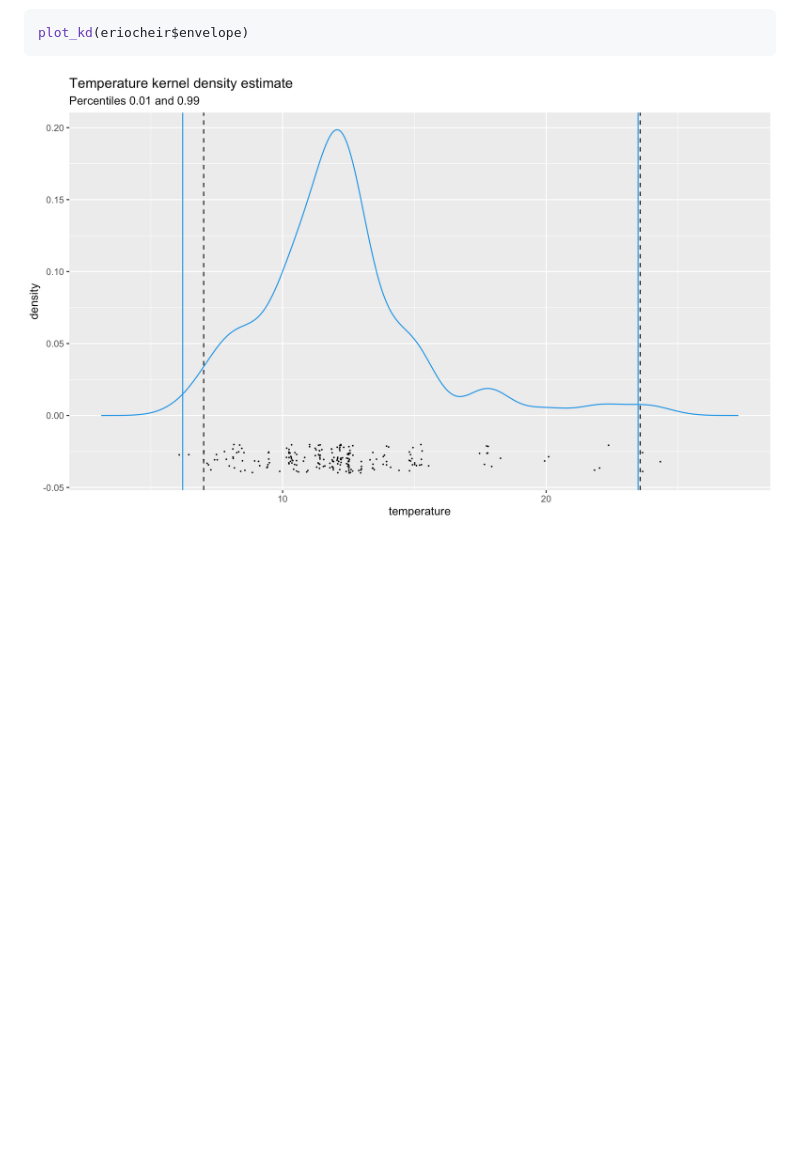
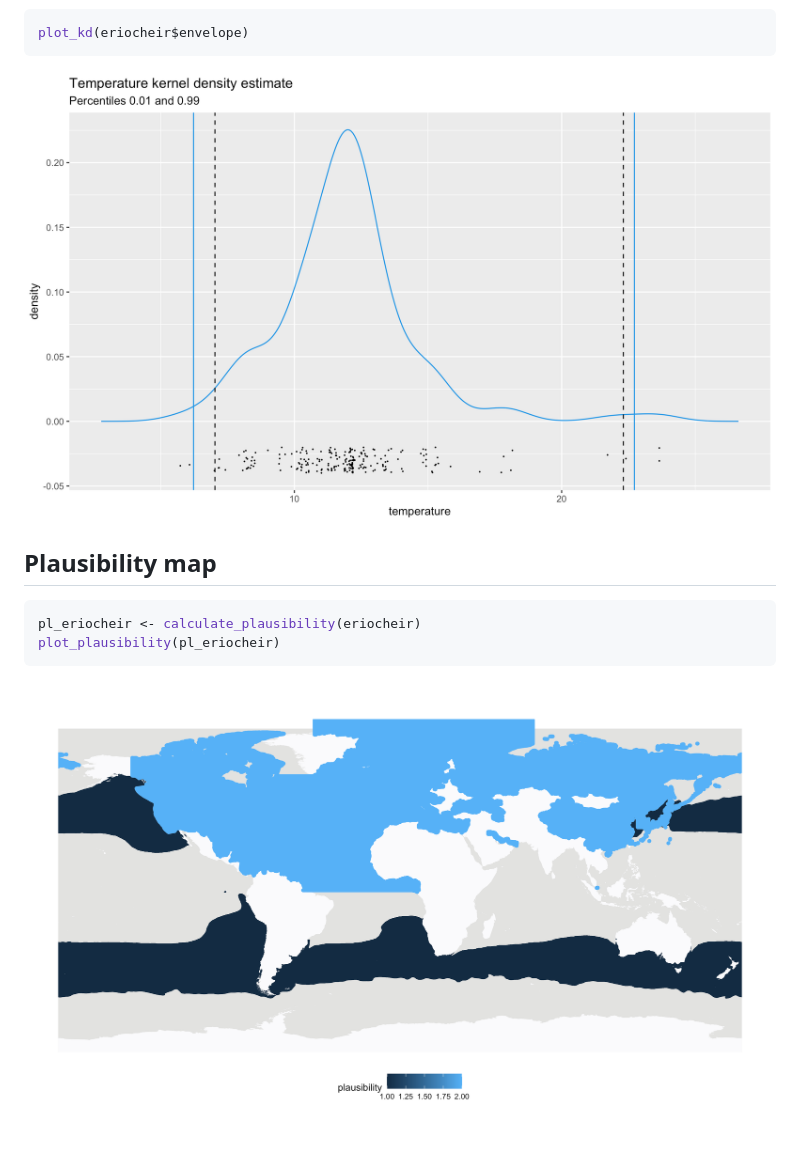
Before and after one commit to iobis/rspeedy, a Markdown page: README.md, the part around the change printed below. Rendered like a GitHub page; pictures changed too: images/eriocheir_kde-1.png, images/plausibility-1.png (added); blank space fills up the shorter version.

````diff
--- a/README.md
+++ b/README.md
@@ -43,3 +43,12 @@ plot_kd(eriocheir$envelope)
 ```
 
 ![](images/eriocheir_kde-1.png)<!-- -->
+
+## Plausibility map
+
+``` r
+pl_eriocheir <- calculate_plausibility(eriocheir)
+plot_plausibility(pl_eriocheir)
+```
+
+![](images/plausibility-1.png)<!-- -->
````
Also changed, not shown: other parts of README.md (+2 -2 lines), images/didemnum-1.png, images/didemnum_kde-1.png, images/eriocheir-1.png, 11 other files.
